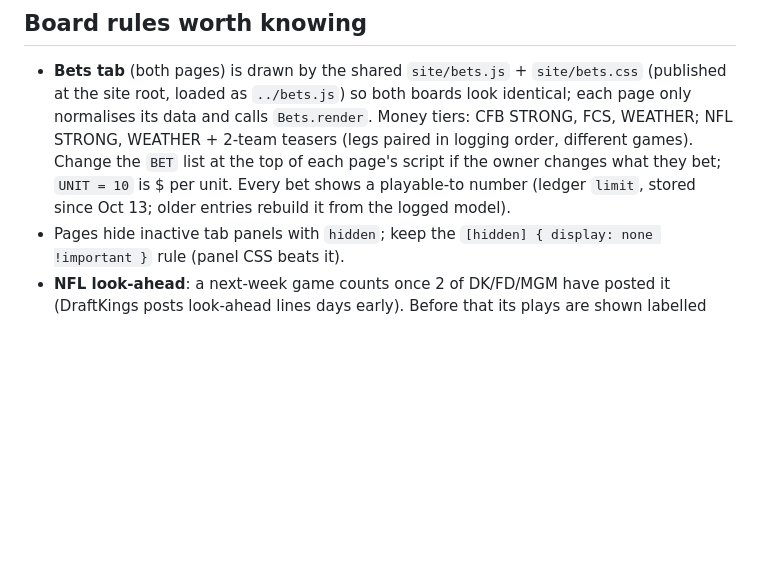
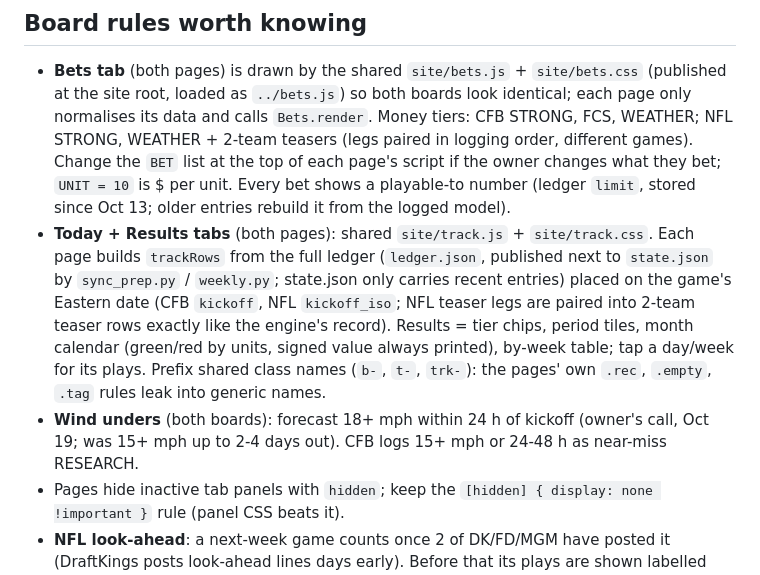
Before and after one commit to kcrampton109-beep/Boards, a Markdown page: CLAUDE.md, the part around the change. Rendered like a GitHub page; blank space fills up the shorter version.

Commit message:
CLAUDE.md: Today/Results tabs, published ledger, wind rule
Co-Authored-By: Claude Opus 5.5 <noreply@anthropic.com>

```diff
--- a/CLAUDE.md
+++ b/CLAUDE.md
@@ -34,6 +34,14 @@ FanDuel Tue ~2:40 PM ET, BetMGM appears in the feed late in the week. CFB: Actio
   CFB STRONG, FCS, WEATHER; NFL STRONG, WEATHER + 2-team teasers (legs paired in logging order, different games).
   Change the `BET` list at the top of each page's script if the owner changes what they bet; `UNIT = 10` is $ per unit.
   Every bet shows a playable-to number (ledger `limit`, stored since Oct 13; older entries rebuild it from the logged model).
+- **Today + Results tabs** (both pages): shared `site/track.js` + `site/track.css`. Each page builds `trackRows` from the
+  full ledger (`ledger.json`, published next to `state.json` by `sync_prep.py` / `weekly.py`; state.json only carries recent
+  entries) placed on the game's Eastern date (CFB `kickoff`, NFL `kickoff_iso`; NFL teaser legs are paired into 2-team
+  teaser rows exactly like the engine's record). Results = tier chips, period tiles, month calendar (green/red by units,
+  signed value always printed), by-week table; tap a day/week for its plays. Prefix shared class names (`b-`, `t-`,
+  `trk-`): the pages' own `.rec`, `.empty`, `.tag` rules leak into generic names.
+- **Wind unders** (both boards): forecast 18+ mph within 24 h of kickoff (owner's call, Oct 19; was 15+ mph up to 2-4 days
+  out). CFB logs 15+ mph or 24-48 h as near-miss RESEARCH.
 - Pages hide inactive tab panels with `hidden`; keep the `[hidden] { display: none !important }` rule (panel CSS beats it).
 - **NFL look-ahead**: a next-week game counts once 2 of DK/FD/MGM have posted it (DraftKings posts look-ahead lines
   days early). Before that its plays are shown labelled "Look-ahead" but never logged, alerted or put on the Bets tab.
```
